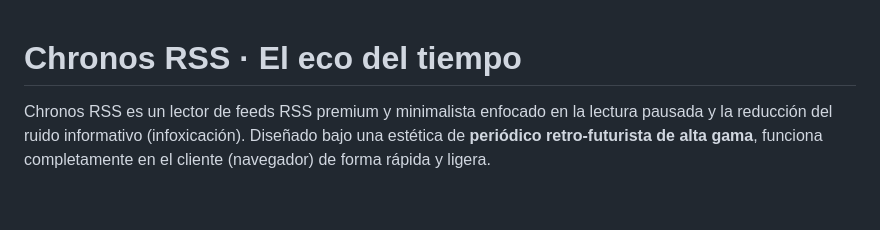
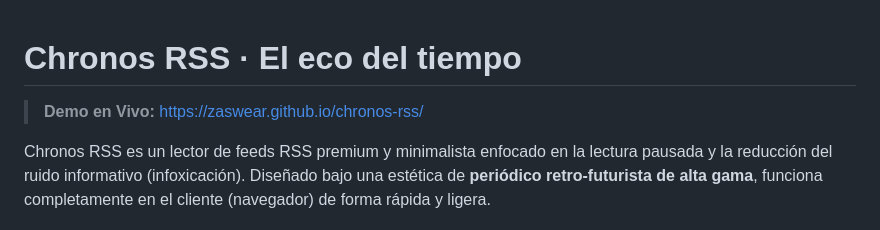
Before and after one commit to zaswear/chronos-rss, a Markdown page: README.md, the part around the change. Drawn GitHub-style; blank space fills up the shorter version.

Commit message:
Add live deployment link to README

```diff
--- a/README.md
+++ b/README.md
@@ -1,4 +1,6 @@
 # Chronos RSS · El eco del tiempo
+
+> **Demo en Vivo:** [https://zaswear.github.io/chronos-rss/](https://zaswear.github.io/chronos-rss/)
 
 Chronos RSS es un lector de feeds RSS premium y minimalista enfocado en la lectura pausada y la reducción del ruido informativo (infoxicación). Diseñado bajo una estética de **periódico retro-futurista de alta gama**, funciona completamente en el cliente (navegador) de forma rápida y ligera.
 
```
